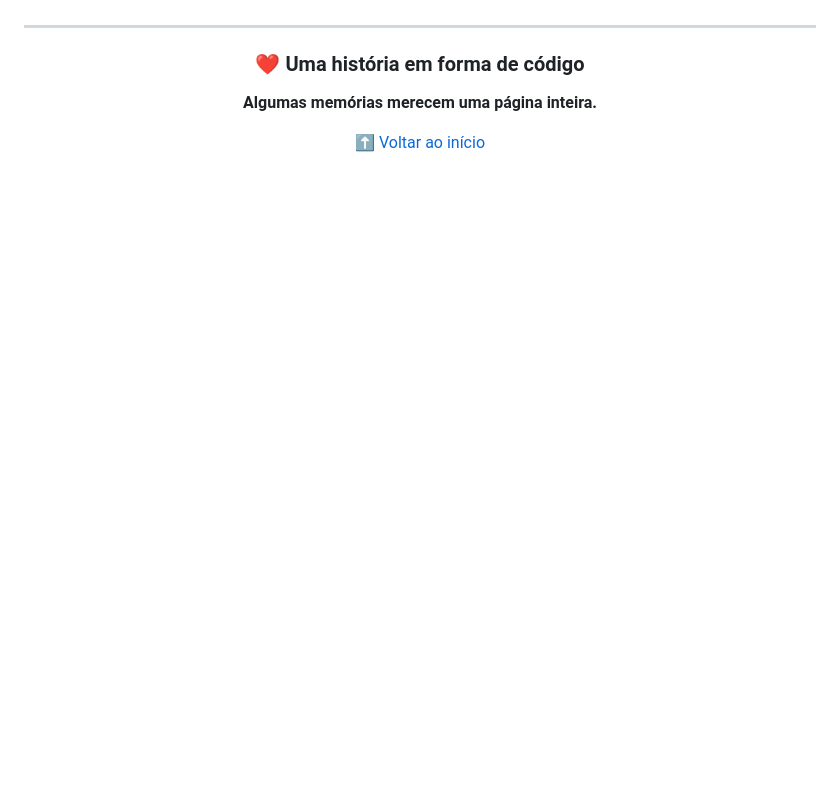
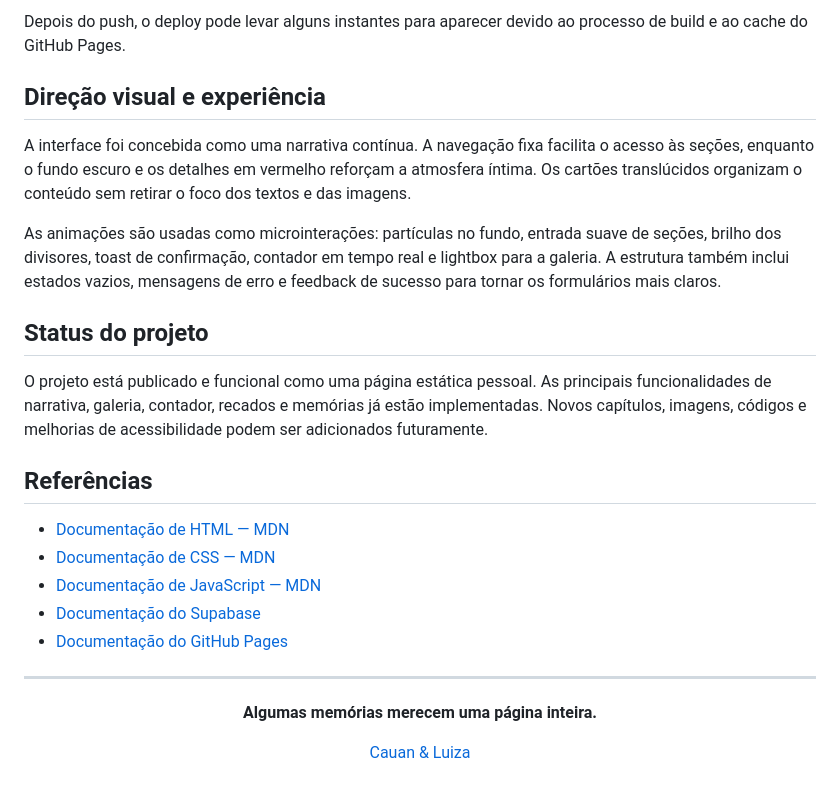
Before and after one commit to jcauan374-ads/Cauan-Luiza, a Markdown page: README.md, the part around one of its changes. Drawn GitHub-style; blank space fills up the shorter version.

```diff
--- a/README.md
+++ b/README.md
@@ -120,12 +114,29 @@ Projeto pessoal concluído em sua primeira versão, com possibilidade de receber
+Depois do push, o deploy pode levar alguns instantes para aparecer devido ao processo de build e ao cache do GitHub Pages.
+
+## Direção visual e experiência
+
+A interface foi concebida como uma narrativa contínua. A navegação fixa facilita o acesso às seções, enquanto o fundo escuro e os detalhes em vermelho reforçam a atmosfera íntima. Os cartões translúcidos organizam o conteúdo sem retirar o foco dos textos e das imagens.
+
+As animações são usadas como microinterações: partículas no fundo, entrada suave de seções, brilho dos divisores, toast de confirmação, contador em tempo real e lightbox para a galeria. A estrutura também inclui estados vazios, mensagens de erro e feedback de sucesso para tornar os formulários mais claros.
+
+## Status do projeto
+
+O projeto está publicado e funcional como uma página estática pessoal. As principais funcionalidades de narrativa, galeria, contador, recados e memórias já estão implementadas. Novos capítulos, imagens, códigos e melhorias de acessibilidade podem ser adicionados futuramente.
+
+## Referências
+
+- [Documentação de HTML — MDN](https://developer.mozilla.org/pt-BR/docs/Web/HTML)
+- [Documentação de CSS — MDN](https://developer.mozilla.org/pt-BR/docs/Web/CSS)
+- [Documentação de JavaScript — MDN](https://developer.mozilla.org/pt-BR/docs/Web/JavaScript)
+- [Documentação do Supabase](https://supabase.com/docs)
+- [Documentação do GitHub Pages](https://docs.github.com/pt/pages)
 
 ---
 
 <div align="center">
 
-### ❤️ Uma história em forma de código
-
 **Algumas memórias merecem uma página inteira.**
 
-[⬆️ Voltar ao início](#-cauan--luiza)
+[Cauan & Luiza](https://jcauan374-ads.github.io/Cauan-Luiza/?hero=original)
 
 </div>
```
Also changed, not shown: other parts of README.md (+74 -80 lines).
